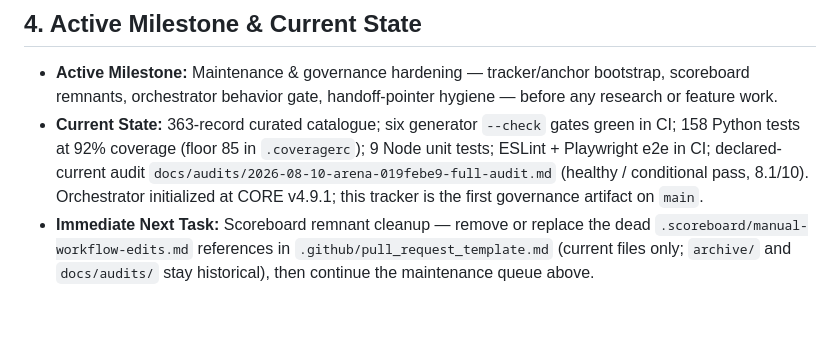
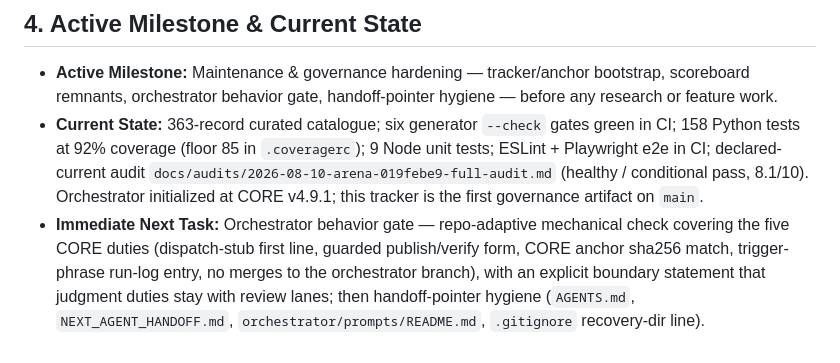
Before and after one commit to 56eli/docsheet, a Markdown page: docs/PROJECT_STATE.md, the part around the change. Rendered like a GitHub page; blank space fills up the shorter version.

Commit message:
Advance Immediate Next Task to orchestrator behavior gate
Co-authored-by: arena-agent <297053741+arena-agent@users.noreply.github.com>

```diff
--- a/docs/PROJECT_STATE.md
+++ b/docs/PROJECT_STATE.md
@@ -35,4 +35,4 @@ Canonical project tracker.
 
 - **Active Milestone:** Maintenance & governance hardening — tracker/anchor bootstrap, scoreboard remnants, orchestrator behavior gate, handoff-pointer hygiene — before any research or feature work.
 - **Current State:** 363-record curated catalogue; six generator `--check` gates green in CI; 158 Python tests at 92% coverage (floor 85 in `.coveragerc`); 9 Node unit tests; ESLint + Playwright e2e in CI; declared-current audit `docs/audits/2026-08-10-arena-019febe9-full-audit.md` (healthy / conditional pass, 8.1/10). Orchestrator initialized at CORE v4.9.1; this tracker is the first governance artifact on `main`.
-- **Immediate Next Task:** Scoreboard remnant cleanup — remove or replace the dead `.scoreboard/manual-workflow-edits.md` references in `.github/pull_request_template.md` (current files only; `archive/` and `docs/audits/` stay historical), then continue the maintenance queue above.
+- **Immediate Next Task:** Orchestrator behavior gate — repo-adaptive mechanical check covering the five CORE duties (dispatch-stub first line, guarded publish/verify form, CORE anchor sha256 match, trigger-phrase run-log entry, no merges to the orchestrator branch), with an explicit boundary statement that judgment duties stay with review lanes; then handoff-pointer hygiene (`AGENTS.md`, `NEXT_AGENT_HANDOFF.md`, `orchestrator/prompts/README.md`, `.gitignore` recovery-dir line).
```
